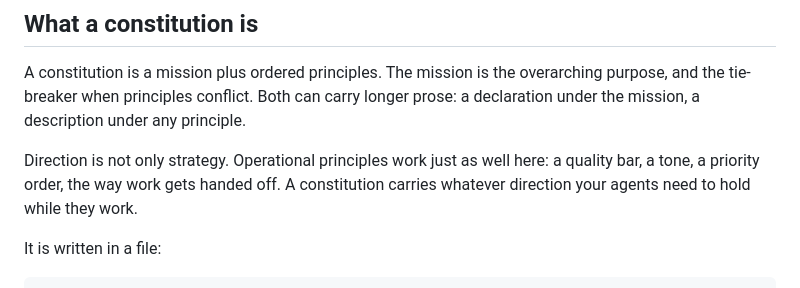
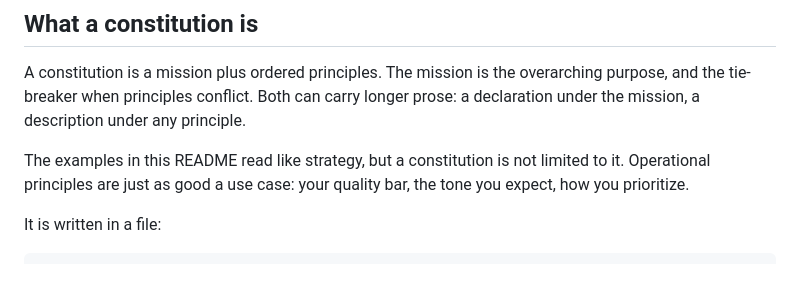
Before and after one commit to cizambra/kyno, a Markdown page: README.md, the part around the change. Rendered like a GitHub page.

Commit message:
Say the strategy caveat the way I would
Co-Authored-By: Claude Fable 5 <noreply@anthropic.com>

```diff
--- a/README.md
+++ b/README.md
@@ -97,10 +97,9 @@ overarching purpose, and the tie-breaker when principles conflict. Both
 can carry longer prose: a declaration under the mission, a description
 under any principle.
 
-Direction is not only strategy. Operational principles work just as well
-here: a quality bar, a tone, a priority order, the way work gets handed
-off. A constitution carries whatever direction your agents need to hold
-while they work.
+The examples in this README read like strategy, but a constitution is
+not limited to it. Operational principles are just as good a use case:
+your quality bar, the tone you expect, how you prioritize.
 
 It is written in a file:
 
```
Also changed, not shown: docs/constitutions.md (+2 -3 lines).
